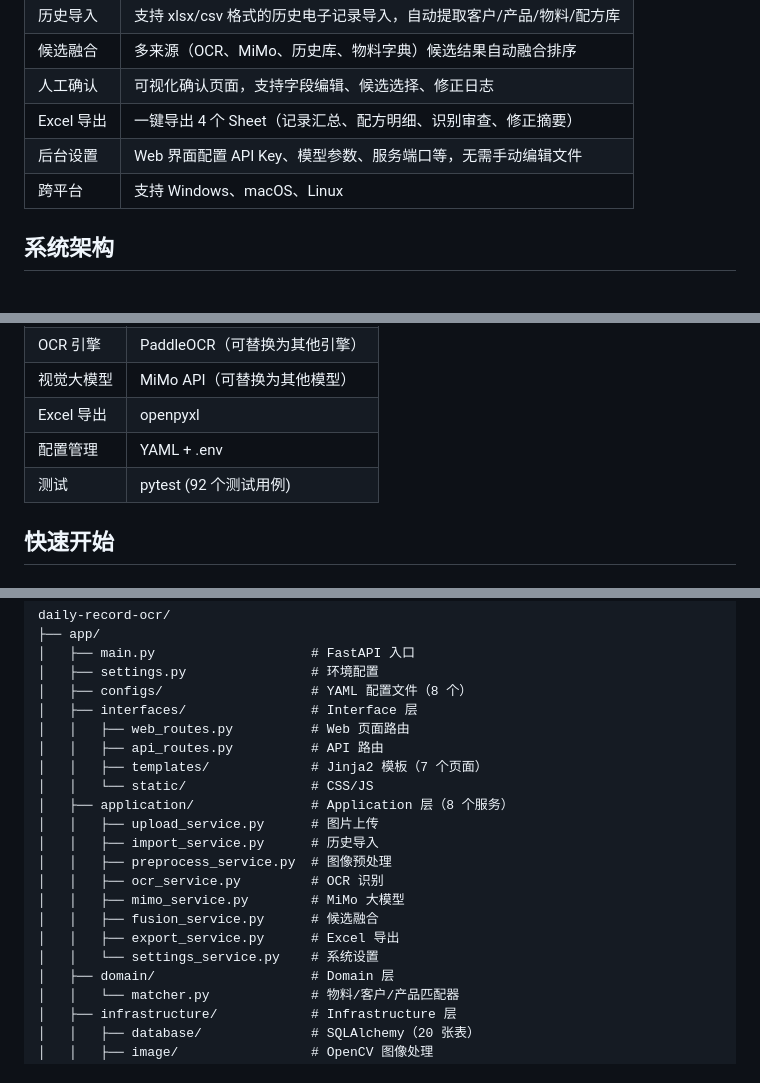
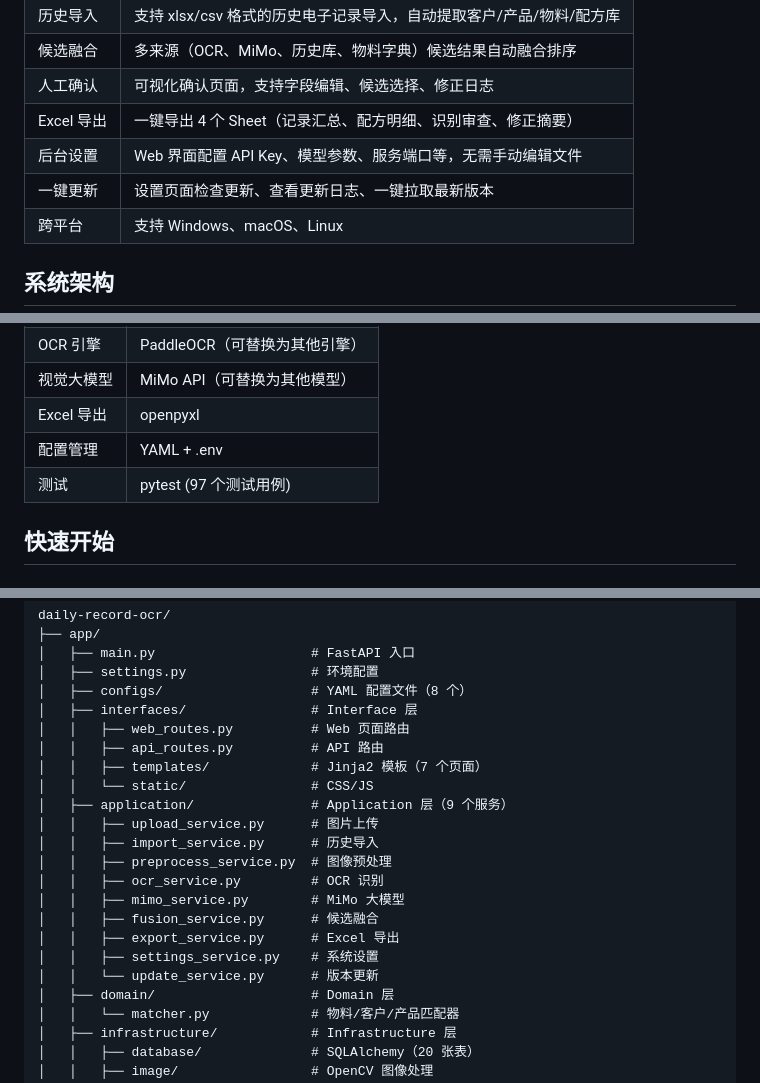
Before and after one commit to liumingyang-maker/daily-record-ocr, a Markdown page: README.md, 3 parts joined by grey strips. Rendered like a GitHub page.

Commit message:
docs: add one-click update feature to README

```diff
--- a/README.md
+++ b/README.md
@@ -14,6 +14,7 @@
 | 人工确认 | 可视化确认页面，支持字段编辑、候选选择、修正日志 |
 | Excel 导出 | 一键导出 4 个 Sheet（记录汇总、配方明细、识别审查、修正摘要） |
 | 后台设置 | Web 界面配置 API Key、模型参数、服务端口等，无需手动编辑文件 |
+| 一键更新 | 设置页面检查更新、查看更新日志、一键拉取最新版本 |
 | 跨平台 | 支持 Windows、macOS、Linux |
 
 ## 系统架构
@@ -72,7 +73,7 @@ Excel 导出（4 个 Sheet）
 | 视觉大模型 | MiMo API（可替换为其他模型） |
 | Excel 导出 | openpyxl |
 | 配置管理 | YAML + .env |
-| 测试 | pytest (92 个测试用例) |
+| 测试 | pytest (97 个测试用例) |
 
 ## 快速开始
 
@@ -142,7 +143,7 @@ daily-record-ocr/
 │   │   ├── api_routes.py          # API 路由
 │   │   ├── templates/             # Jinja2 模板（7 个页面）
 │   │   └── static/                # CSS/JS
-│   ├── application/               # Application 层（8 个服务）
+│   ├── application/               # Application 层（9 个服务）
 │   │   ├── upload_service.py      # 图片上传
 │   │   ├── import_service.py      # 历史导入
 │   │   ├── preprocess_service.py  # 图像预处理
@@ -150,7 +151,8 @@ daily-record-ocr/
 │   │   ├── mimo_service.py        # MiMo 大模型
 │   │   ├── fusion_service.py      # 候选融合
 │   │   ├── export_service.py      # Excel 导出
-│   │   └── settings_service.py    # 系统设置
+│   │   ├── settings_service.py    # 系统设置
+│   │   └── update_service.py      # 版本更新
 │   ├── domain/                    # Domain 层
 │   │   └── matcher.py             # 物料/客户/产品匹配器
 │   ├── infrastructure/            # Infrastructure 层
```
Also changed, not shown: other parts of README.md (+1 -0 lines).
